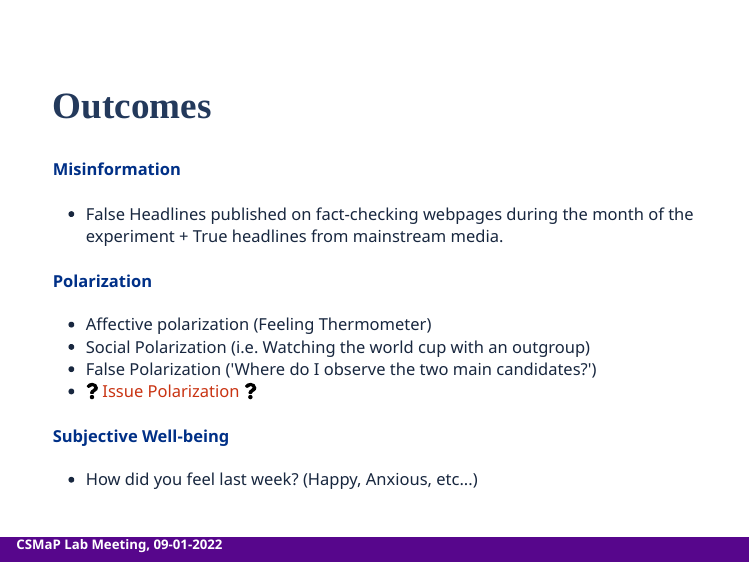
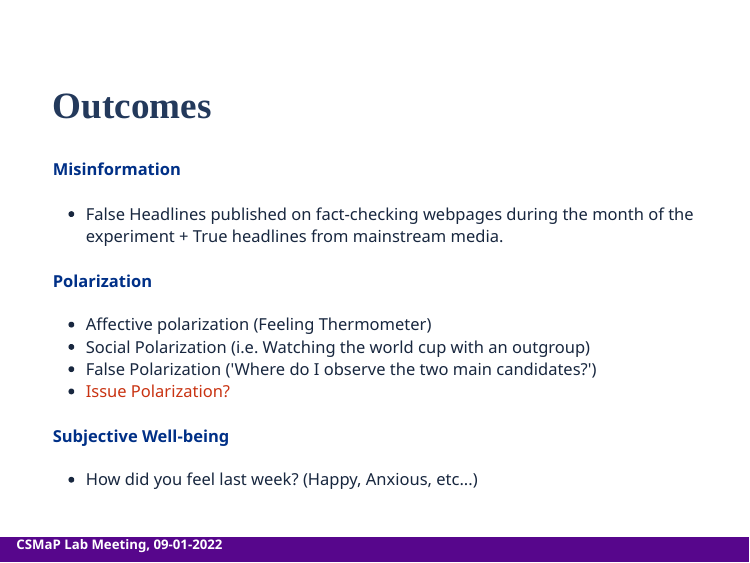
Before and after one commit to TiagoVentura/presentation, an R Markdown document (lab_meeting_09_01.Rmd): page 8 of 17. The pictures show the slides in the output file lab_meeting_09_01.html that the author committed with the source; the slides are laid out offline by our stand-in for remark.js, each with all of its steps uncovered, in fonts that may differ from those the slides ask for, and without slide numbers, shadows or browser add-ons; a font, style sheet, LaTeX package, included part or bibliography that could not be used is replaced or left out.

Commit message:
new pres

```diff
--- a/lab_meeting_09_01.Rmd
+++ b/lab_meeting_09_01.Rmd
@@ -239,9 +239,10 @@ class:middle
 - Affective polarization (Feeling Thermometer)
 - Social Polarization (i.e. Watching the world cup with an outgroup)
 - False Polarization ('Where do I observe the two main candidates?')
-- `r icons::fontawesome("question")` .red[Issue Polarization] `r icons::fontawesome("question")`
+- .red[Issue Polarization?]
 
 --
+
 #### .darkblue[Subjective Well-being]
 
 - How did you feel last week? (Happy, Anxious, etc...)
```
Also changed, not shown: lab_meeting_09_01.html.
